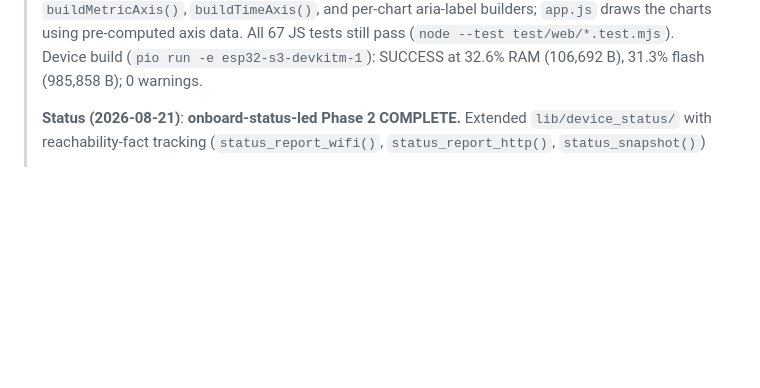
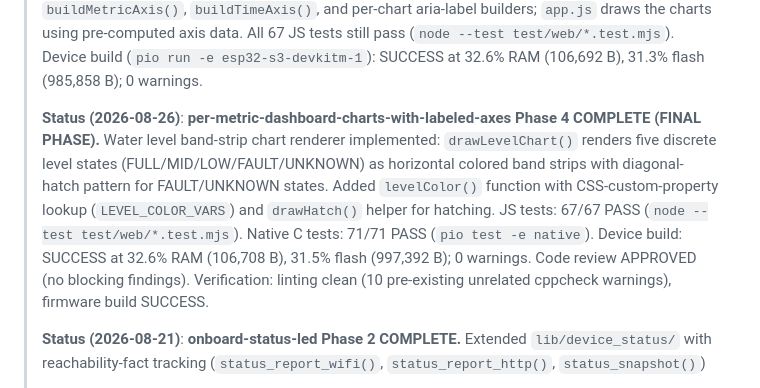
Before and after one commit to MrMophandle/Hydroponic_Monitor, a Markdown page: memory-bank/techContext.md, the part around the change. Drawn GitHub-style; blank space fills up the shorter version.

Commit message:
docs(per-metric-dashboard-charts-with-labeled-axes/phase-4): update tech context with phase 4 completion status
Phase 4 complete: water level band-strip chart renderer with five discrete states
(FULL/MID/LOW/FAULT/UNKNOWN) and hatching pattern for fault conditions. JS tests: 67/67,
native tests: 71/71, flash: 31.5%, all verifications PASS.

Co-Authored-By: Claude Haiku 4.5 <noreply@anthropic.com>

```diff
--- a/memory-bank/techContext.md
+++ b/memory-bank/techContext.md
@@ -18,6 +18,8 @@ This file documents the technology stack, infrastructure, and tooling used in th
 > `app.js` draws the charts using pre-computed axis data. All 67 JS tests still pass (`node --test test/web/*.test.mjs`).
 > Device build (`pio run -e esp32-s3-devkitm-1`): SUCCESS at 32.6% RAM (106,692 B), 31.3% flash
 > (985,858 B); 0 warnings.
+>
+> **Status (2026-08-26)**: **per-metric-dashboard-charts-with-labeled-axes Phase 4 COMPLETE (FINAL PHASE).** Water level band-strip chart renderer implemented: `drawLevelChart()` renders five discrete level states (FULL/MID/LOW/FAULT/UNKNOWN) as horizontal colored band strips with diagonal-hatch pattern for FAULT/UNKNOWN states. Added `levelColor()` function with CSS-custom-property lookup (`LEVEL_COLOR_VARS`) and `drawHatch()` helper for hatching. JS tests: 67/67 PASS (`node --test test/web/*.test.mjs`). Native C tests: 71/71 PASS (`pio test -e native`). Device build: SUCCESS at 32.6% RAM (106,708 B), 31.5% flash (997,392 B); 0 warnings. Code review APPROVED (no blocking findings). Verification: linting clean (10 pre-existing unrelated cppcheck warnings), firmware build SUCCESS.
 >
 > **Status (2026-08-21)**: **onboard-status-led Phase 2 COMPLETE.** Extended `lib/device_status/`
 > with reachability-fact tracking (`status_report_wifi()`, `status_report_http()`, `status_snapshot()`)
```
